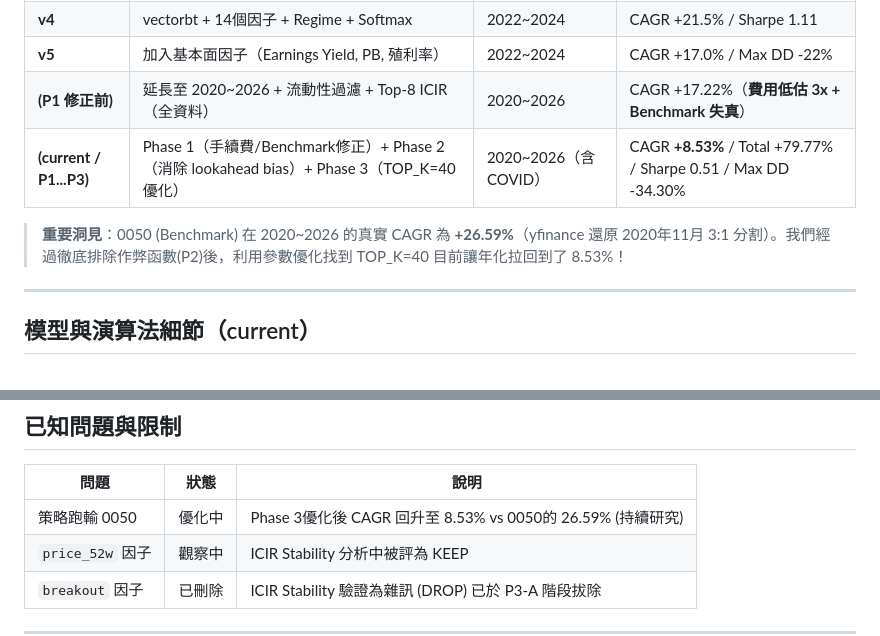
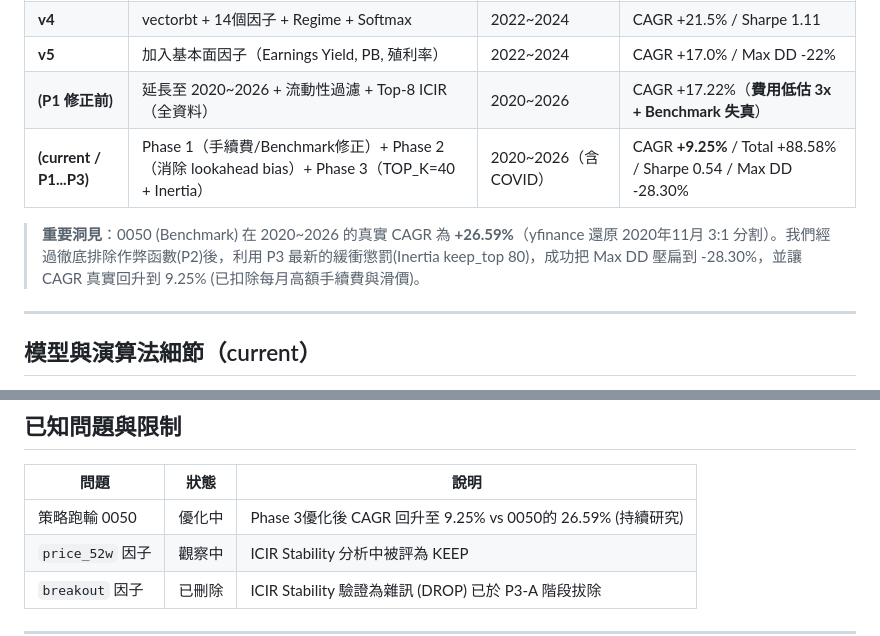
Before and after one commit to LarryinMexico/tw_quant_test, a Markdown page: AGENTS.md, 2 parts joined by grey strips. Drawn GitHub-style.

```diff
--- a/AGENTS.md
+++ b/AGENTS.md
@@ -135,9 +135,9 @@ GITHUB_PAGES_URL  = "https://larryinmexico.github.io/tw_quant_test/"
 | **v4** | vectorbt + 14個因子 + Regime + Softmax | 2022~2024 | CAGR +21.5% / Sharpe 1.11 |
 | **v5** | 加入基本面因子（Earnings Yield, PB, 殖利率）| 2022~2024 | CAGR +17.0% / Max DD -22% |
 | **(P1 修正前)** | 延長至 2020~2026 + 流動性過濾 + Top-8 ICIR（全資料）| 2020~2026 | CAGR +17.22%（**費用低估 3x + Benchmark 失真**）|
-| **(current / P1...P3)** | Phase 1（手續費/Benchmark修正）+ Phase 2（消除 lookahead bias）+ Phase 3（TOP_K=40 優化） | 2020~2026（含 COVID）| CAGR **+8.53%** / Total +79.77% / Sharpe 0.51 / Max DD -34.30% |
+| **(current / P1...P3)** | Phase 1（手續費/Benchmark修正）+ Phase 2（消除 lookahead bias）+ Phase 3（TOP_K=40 + Inertia） | 2020~2026（含 COVID）| CAGR **+9.25%** / Total +88.58% / Sharpe 0.54 / Max DD -28.30% |
 
-> **重要洞見**：0050 (Benchmark) 在 2020~2026 的真實 CAGR 為 **+26.59%**（yfinance 還原 2020年11月 3:1 分割）。我們經過徹底排除作弊函數(P2)後，利用參數優化找到 TOP_K=40 目前讓年化拉回到了 8.53%！
+> **重要洞見**：0050 (Benchmark) 在 2020~2026 的真實 CAGR 為 **+26.59%**（yfinance 還原 2020年11月 3:1 分割）。我們經過徹底排除作弊函數(P2)後，利用 P3 最新的緩衝懲罰(Inertia keep_top 80)，成功把 Max DD 壓扁到 -28.30%，並讓 CAGR 真實回升到 9.25% (已扣除每月高額手續費與滑價)。
 
 ---
 
@@ -184,7 +184,7 @@ GITHUB_PAGES_URL  = "https://larryinmexico.github.io/tw_quant_test/"
 
 | 問題 | 狀態 | 說明 |
 |------|------|------|
-| 策略跑輸 0050 | 優化中 | Phase 3優化後 CAGR 回升至 8.53% vs 0050的 26.59% (持續研究) |
+| 策略跑輸 0050 | 優化中 | Phase 3優化後 CAGR 回升至 9.25% vs 0050的 26.59% (持續研究) |
 | `price_52w` 因子 | 觀察中 | ICIR Stability 分析中被評為 KEEP |
 | `breakout` 因子 | 已刪除 | ICIR Stability 驗證為雜訊 (DROP) 已於 P3-A 階段拔除 |
 
```
Also changed, not shown: README.md (+6 -6 lines).
